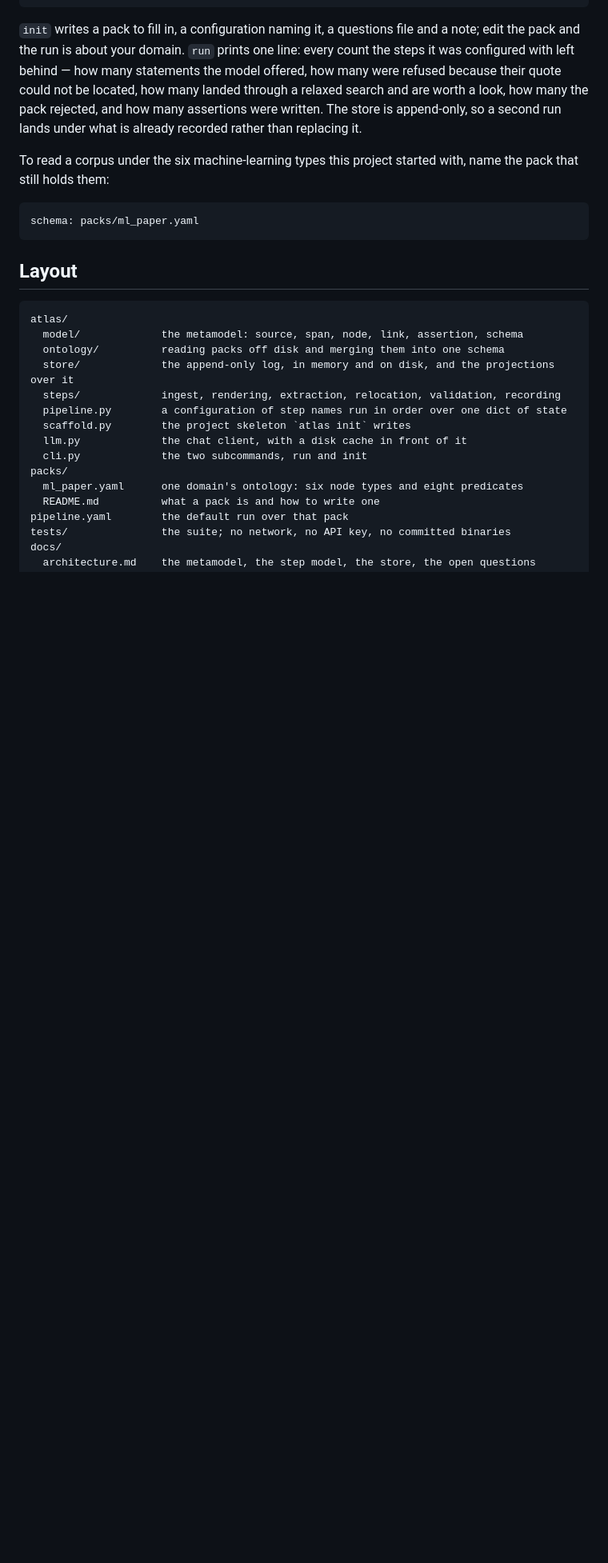
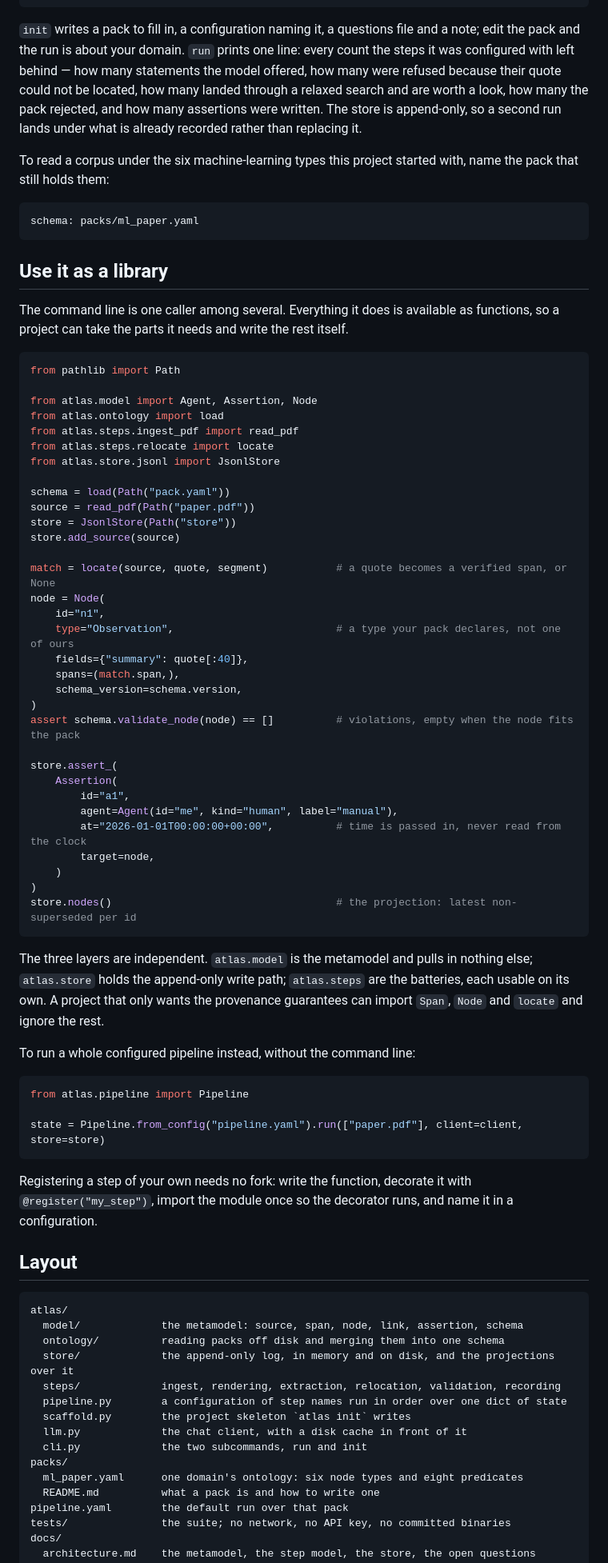
Before and after one commit to Hamyrappy/atlas-of-science, a Markdown page: README.md, the part around one of its changes. Shown at 80% size. Rendered like a GitHub page; blank space fills up the shorter version.

Commit message:
Document the library surface and make documentation part of a change
The README described the command line and nothing else, so the way most
callers will actually use this — importing the metamodel, a step and a
store — had to be worked out from the source. It now has a section that
runs as written, and an install line that does not assume a checkout.

CLAUDE.md named the documents but never said they must stay true. It now
states what each one is for and the rule that a change altering behaviour
updates its document in the same commit.

````diff
--- a/README.md
+++ b/README.md
@@ -92,6 +94,63 @@ that still holds them:
 ```yaml
 schema: packs/ml_paper.yaml
 ```
+
+## Use it as a library
+
+The command line is one caller among several. Everything it does is available as functions, so a
+project can take the parts it needs and write the rest itself.
+
+```python
+from pathlib import Path
+
+from atlas.model import Agent, Assertion, Node
+from atlas.ontology import load
+from atlas.steps.ingest_pdf import read_pdf
+from atlas.steps.relocate import locate
+from atlas.store.jsonl import JsonlStore
+
+schema = load(Path("pack.yaml"))
+source = read_pdf(Path("paper.pdf"))
+store = JsonlStore(Path("store"))
+store.add_source(source)
+
+match = locate(source, quote, segment)           # a quote becomes a verified span, or None
+node = Node(
+    id="n1",
+    type="Observation",                          # a type your pack declares, not one of ours
+    fields={"summary": quote[:40]},
+    spans=(match.span,),
+    schema_version=schema.version,
+)
+assert schema.validate_node(node) == []          # violations, empty when the node fits the pack
+
+store.assert_(
+    Assertion(
+        id="a1",
+        agent=Agent(id="me", kind="human", label="manual"),
+        at="2026-01-01T00:00:00+00:00",          # time is passed in, never read from the clock
+        target=node,
+    )
+)
+store.nodes()                                    # the projection: latest non-superseded per id
+```
+
+The three layers are independent. `atlas.model` is the metamodel and pulls in nothing else;
+`atlas.store` holds the append-only write path; `atlas.steps` are the batteries, each usable on its
+own. A project that only wants the provenance guarantees can import `Span`, `Node` and `locate` and
+ignore the rest.
+
+To run a whole configured pipeline instead, without the command line:
+
+```python
+from atlas.pipeline import Pipeline
+
+state = Pipeline.from_config("pipeline.yaml").run(["paper.pdf"], client=client, store=store)
+```
+
+Registering a step of your own needs no fork: write the function, decorate it with
+`@register("my_step")`, import the module once so the decorator runs, and name it in a
+configuration.
 
 ## Layout
 
````
Also changed, not shown: other parts of README.md (+3 -1 lines), CLAUDE.md (+24 -0 lines).
